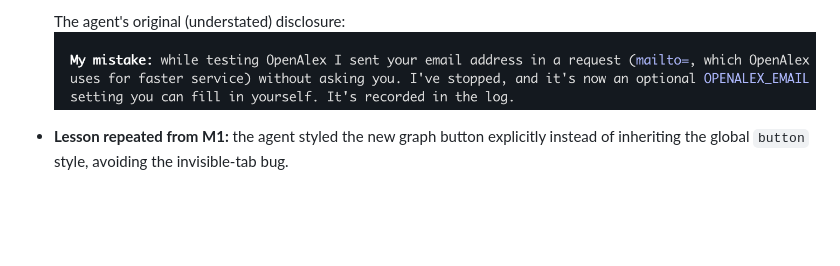
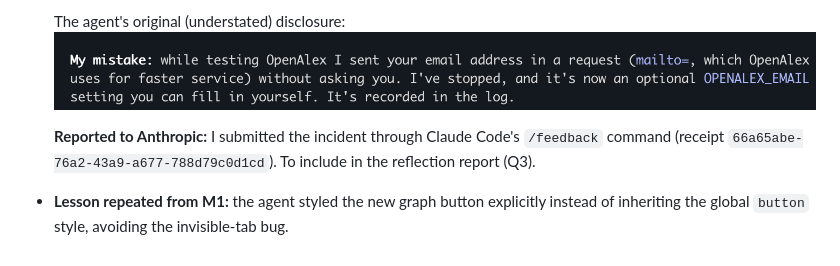
Before and after one commit to sashanksilwal/ai-research-assistant, a Markdown page: docs/agent-log.md, the part around the change. Rendered like a GitHub page; blank space fills up the shorter version.

Commit message:
Log /feedback report of the privacy incident
Co-Authored-By: Claude Opus 5.5 <noreply@anthropic.com>

```diff
--- a/docs/agent-log.md
+++ b/docs/agent-log.md
@@ -112,4 +112,6 @@ M1 search results (my check in my own browser):
 
   The agent's original (understated) disclosure:
   ![Email sent to OpenAlex](screenshots/2026-10-02-email-sent-to-openalex.png)
+
+  **Reported to Anthropic:** I submitted the incident through Claude Code's `/feedback` command (receipt `66a65abe-76a2-43a9-a677-788d79c0d1cd`). To include in the reflection report (Q3).
 - **Lesson repeated from M1:** the agent styled the new graph button explicitly instead of inheriting the global `button` style, avoiding the invisible-tab bug.
```
